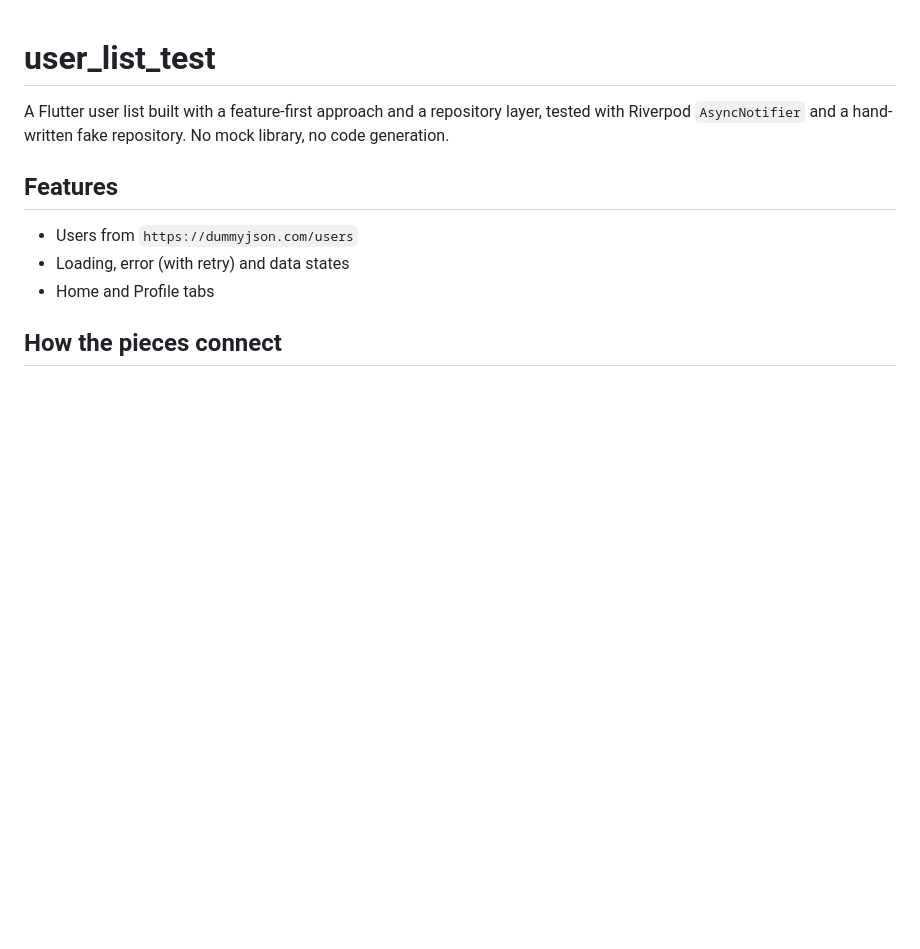
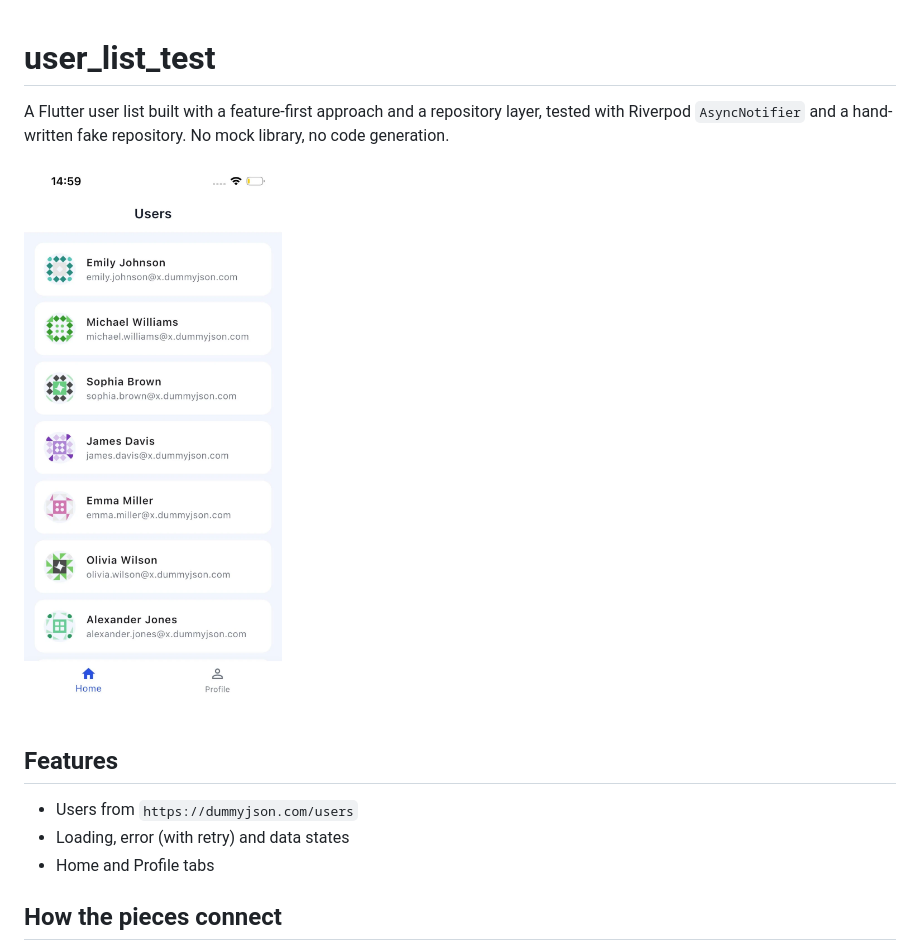
Before and after one commit to Saw-YanLinOo/user_list_test, a Markdown page: README.md, the part around the change. GitHub-like rendering; pictures changed too: docs/screenshot.png (added); blank space fills up the shorter version.

Commit message:
docs: add app screenshot to readme

```diff
--- a/README.md
+++ b/README.md
@@ -3,6 +3,8 @@
 A Flutter user list built with a feature-first approach and a repository
 layer, tested with Riverpod `AsyncNotifier` and a hand-written fake repository.
 No mock library, no code generation.
+
+<img src="docs/screenshot.png" alt="User list screen" width="300">
 
 ## Features
 
```
